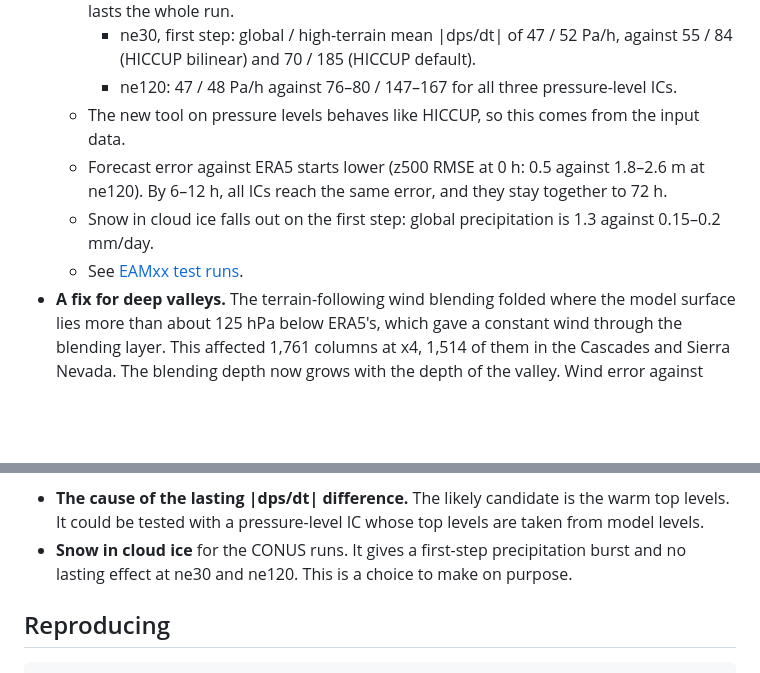
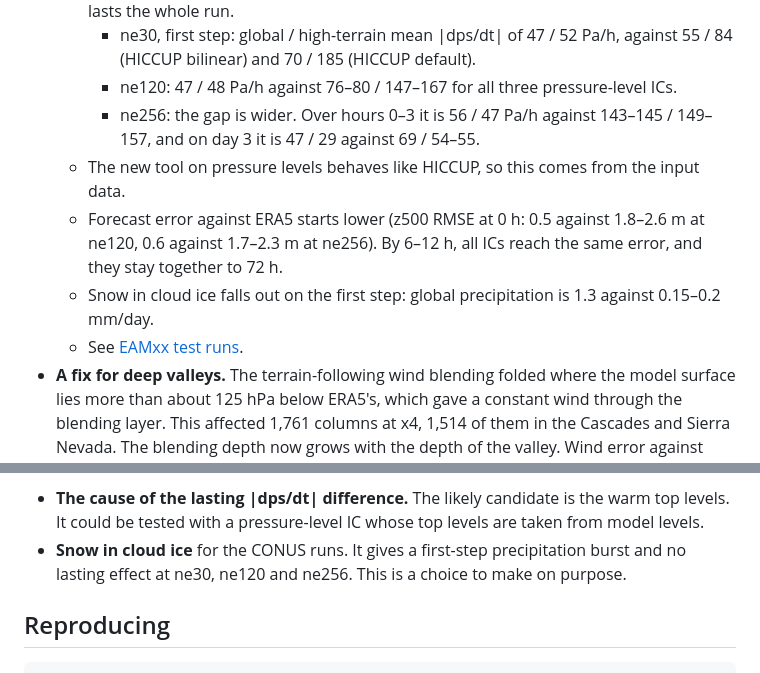
Before and after one commit to brhillman/eamxx-reanalysis-ic, a Markdown page: docs/comparison_with_hiccup.md, 2 parts joined by grey strips. Drawn GitHub-style; blank space fills up the shorter version.

```diff
--- a/docs/comparison_with_hiccup.md
+++ b/docs/comparison_with_hiccup.md
@@ -71,7 +71,10 @@ It is not adopted because they look different. On 1024x2:
     - ne30, first step: global / high-terrain mean |dps/dt| of 47 / 52 Pa/h, against 55 / 84
       (HICCUP bilinear) and 70 / 185 (HICCUP default).
     - ne120: 47 / 48 Pa/h against 76–80 / 147–167 for all three pressure-level ICs.
+    - ne256: the gap is wider. Over hours 0–3 it is 56 / 47 Pa/h against 143–145 / 149–157,
+      and on day 3 it is 47 / 29 against 69 / 54–55.
   - The new tool on pressure levels behaves like HICCUP, so this comes from the input data.
-  - Forecast error against ERA5 starts lower (z500 RMSE at 0 h: 0.5 against 1.8–2.6 m at ne120).
+  - Forecast error against ERA5 starts lower (z500 RMSE at 0 h: 0.5 against 1.8–2.6 m at ne120,
+    0.6 against 1.7–2.3 m at ne256).
     By 6–12 h, all ICs reach the same error, and they stay together to 72 h.
   - Snow in cloud ice falls out on the first step: global precipitation is 1.3 against 0.15–0.2 mm/day.
@@ -746,7 +772,7 @@ Two open questions from the uniform runs:
 - **The cause of the lasting |dps/dt| difference.** The likely candidate is the warm top levels.
   It could be tested with a pressure-level IC whose top levels are taken from model levels.
 - **Snow in cloud ice** for the CONUS runs. It gives a first-step precipitation burst and no
-  lasting effect at ne30 and ne120. This is a choice to make on purpose.
+  lasting effect at ne30, ne120 and ne256. This is a choice to make on purpose.
 
 ## Reproducing
 
```
Also changed, not shown: other parts of docs/comparison_with_hiccup.md (+40 -17 lines), docs/results/ictest.ne256.md (added, +88 -0 lines), docs/figures/ictest.ne256.png (added).
